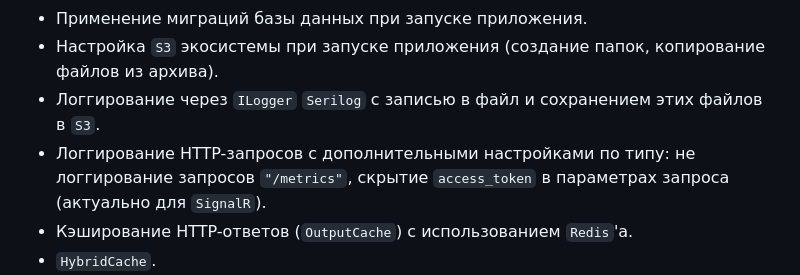
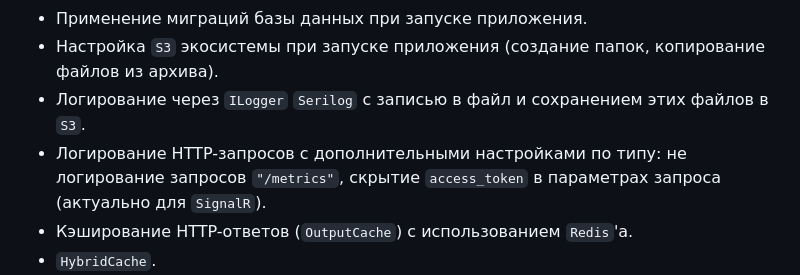
Before and after one commit to klya-dev/CRUD, a Markdown page: README.md, the part around the change. GitHub-like rendering.

```diff
--- a/README.md
+++ b/README.md
@@ -15,8 +15,8 @@
 - Полностью описанная `Swagger`-документация с кастомными Transformer'ами.
 - Применение миграций базы данных при запуске приложения.
 - Настройка `S3` экосистемы при запуске приложения (создание папок, копирование файлов из архива).
-- Логгирование через `ILogger` `Serilog` с записью в файл и сохранением этих файлов в `S3`.
-- Логгирование HTTP-запросов с дополнительными настройками по типу: не логгирование запросов `"/metrics"`, скрытие `access_token` в параметрах запроса (актуально для `SignalR`).
+- Логирование через `ILogger` `Serilog` с записью в файл и сохранением этих файлов в `S3`.
+- Логирование HTTP-запросов с дополнительными настройками по типу: не логирование запросов `"/metrics"`, скрытие `access_token` в параметрах запроса (актуально для `SignalR`).
 - Кэширование HTTP-ответов (`OutputCache`) с использованием `Redis`'а.
 - `HybridCache`.
 - 13 `HealthCheck`'ов. От проверки подключения к базе до проверки подключения к `S3`, `Prometheus`, `Telegram`, `SignalR Hubs` и тд.
```
